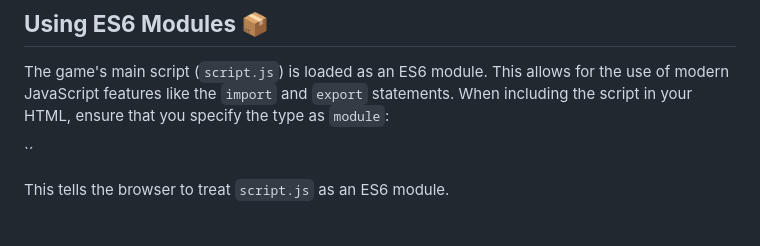
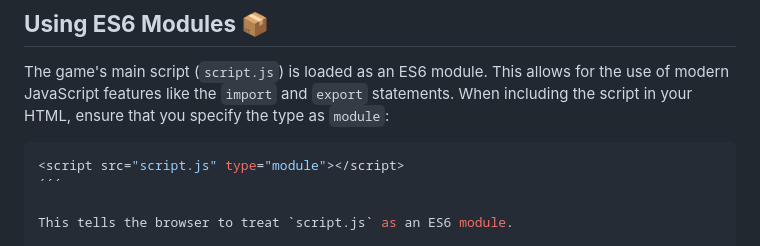
Before and after one commit to Crownzcom/FlipCard_Time-Rank, a Markdown page: README.md, the part around the change. Rendered like a GitHub page.

````diff
--- a/README.md
+++ b/README.md
@@ -35,7 +35,9 @@ The game's codebase is organized into folders for clarity:
 The game's main script (`script.js`) is loaded as an ES6 module. This allows for the use of modern JavaScript features like the `import` and `export` statements. When including the script in your HTML, ensure that you specify the type as `module`:
 
 
-`<script src="script.js" type="module"></script>´
+```javascript
+<script src="script.js" type="module"></script>
+´´´
 
 This tells the browser to treat `script.js` as an ES6 module.
 
````
